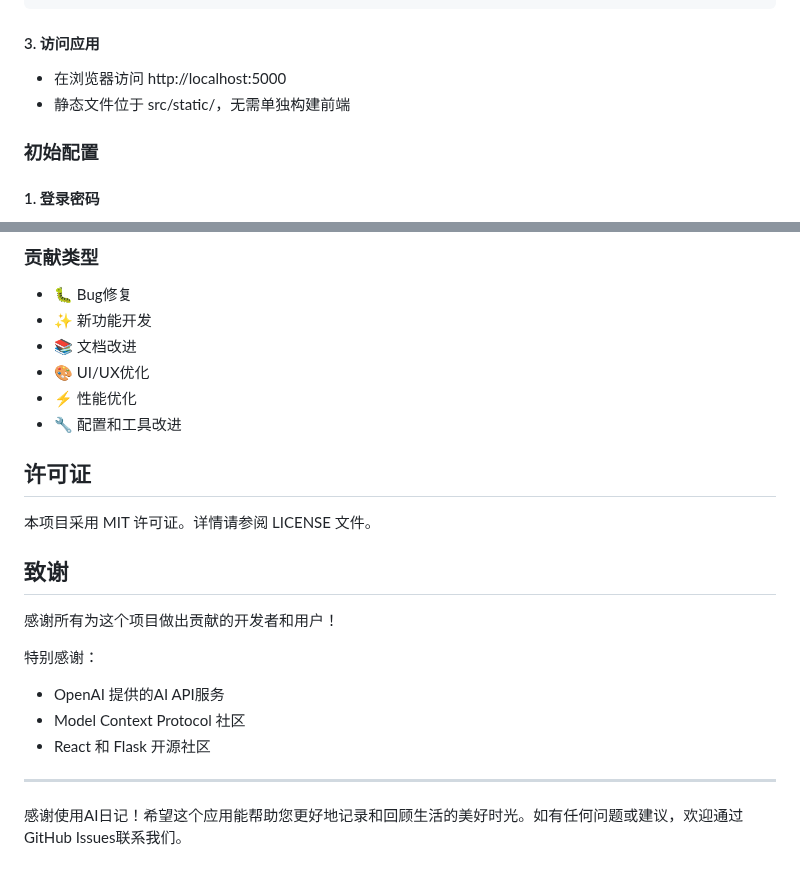
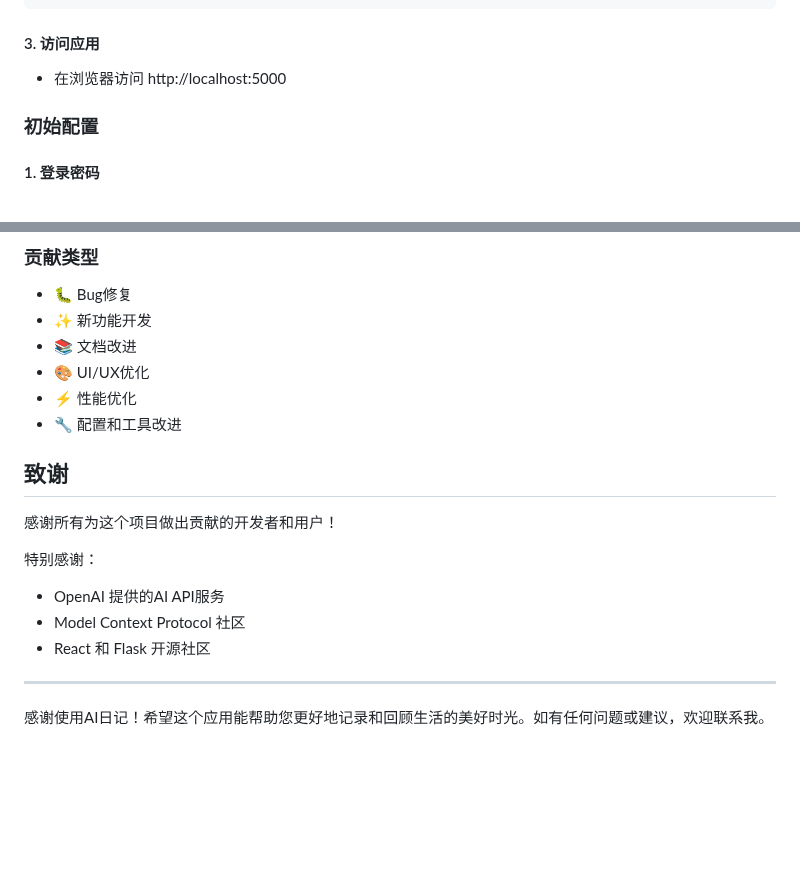
Before and after one commit to zhuchenyu2008/AI-Diary, a Markdown page: README.md, 2 parts joined by grey strips. Drawn GitHub-style; blank space fills up the shorter version.

```diff
--- a/README.md
+++ b/README.md
@@ -140,7 +138,6 @@ python src/main.py
 
 #### 3. 访问应用
 - 在浏览器访问 http://localhost:5000
-- 静态文件位于 src/static/，无需单独构建前端
 
 ### 初始配置
 
@@ -456,9 +422,6 @@ A: 备份 `src/database/app.db` 文件即可。
 - ⚡ 性能优化
 - 🔧 配置和工具改进
 
-## 许可证
-
-本项目采用 MIT 许可证。详情请参阅 LICENSE 文件。
 
 ## 致谢
 
@@ -471,4 +434,4 @@ A: 备份 `src/database/app.db` 文件即可。
 
 ---
 
-感谢使用AI日记！希望这个应用能帮助您更好地记录和回顾生活的美好时光。如有任何问题或建议，欢迎通过GitHub Issues联系我们。
+感谢使用AI日记！希望这个应用能帮助您更好地记录和回顾生活的美好时光。如有任何问题或建议，欢迎联系我。
```
Also changed, not shown: other parts of README.md (+0 -33 lines).
